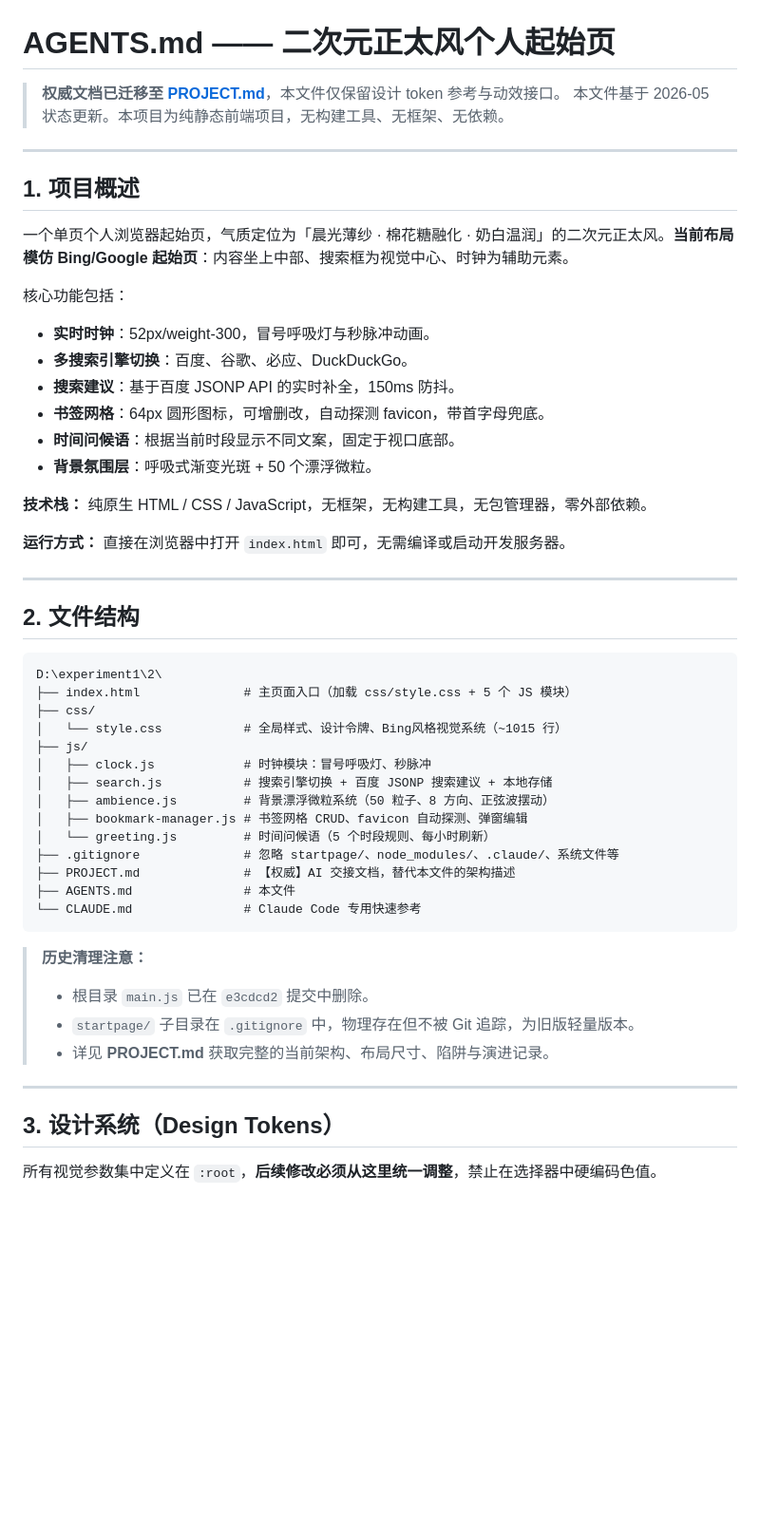
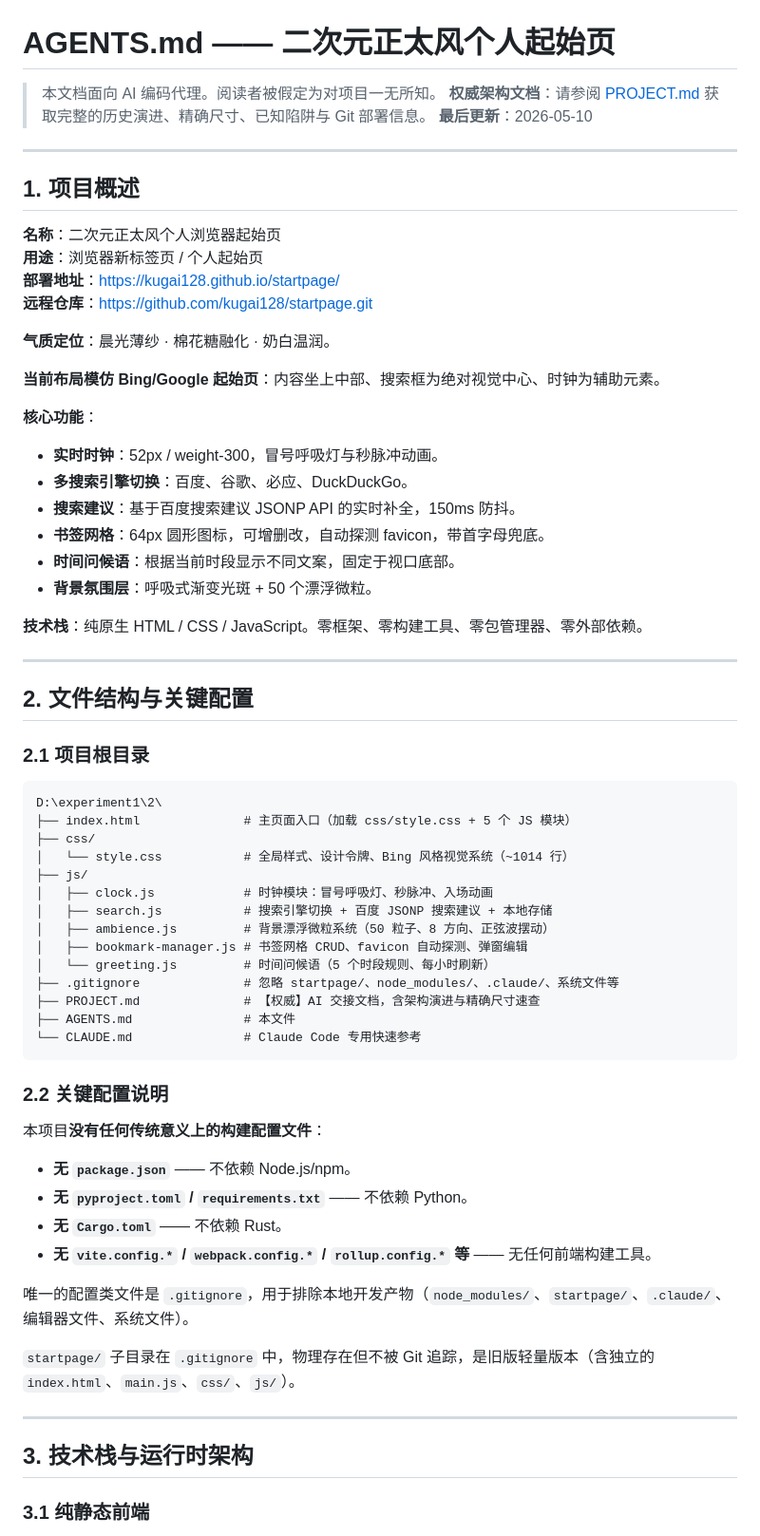
Before and after one commit to kugai128/startpage, a Markdown page: AGENTS.md, the part around one of its changes. Shown at 95% size. Drawn GitHub-style; blank space fills up the shorter version.

````diff
--- a/AGENTS.md
+++ b/AGENTS.md
@@ -1,56 +1,71 @@
 # AGENTS.md —— 二次元正太风个人起始页
 
-> **权威文档已迁移至 [PROJECT.md](./PROJECT.md)**，本文件仅保留设计 token 参考与动效接口。
-> 本文件基于 2026-05 状态更新。本项目为纯静态前端项目，无构建工具、无框架、无依赖。
+> 本文档面向 AI 编码代理。阅读者被假定为对项目一无所知。
+> **权威架构文档**：请参阅 [PROJECT.md](./PROJECT.md) 获取完整的历史演进、精确尺寸、已知陷阱与 Git 部署信息。
+> **最后更新**：2026-05-10
 
 ---
 
 ## 1. 项目概述
 
-一个单页个人浏览器起始页，气质定位为「晨光薄纱 · 棉花糖融化 · 奶白温润」的二次元正太风。**当前布局模仿 Bing/Google 起始页**：内容坐上中部、搜索框为视觉中心、时钟为辅助元素。
+**名称**：二次元正太风个人浏览器起始页
+**用途**：浏览器新标签页 / 个人起始页
+**部署地址**：https://kugai128.github.io/startpage/
+**远程仓库**：https://github.com/kugai128/startpage.git
 
-核心功能包括：
+**气质定位**：晨光薄纱 · 棉花糖融化 · 奶白温润。
 
-- **实时时钟**：52px/weight-300，冒号呼吸灯与秒脉冲动画。
+**当前布局模仿 Bing/Google 起始页**：内容坐上中部、搜索框为绝对视觉中心、时钟为辅助元素。
+
+**核心功能**：
+- **实时时钟**：52px / weight-300，冒号呼吸灯与秒脉冲动画。
 - **多搜索引擎切换**：百度、谷歌、必应、DuckDuckGo。
-- **搜索建议**：基于百度 JSONP API 的实时补全，150ms 防抖。
+- **搜索建议**：基于百度搜索建议 JSONP API 的实时补全，150ms 防抖。
 - **书签网格**：64px 圆形图标，可增删改，自动探测 favicon，带首字母兜底。
 - **时间问候语**：根据当前时段显示不同文案，固定于视口底部。
 - **背景氛围层**：呼吸式渐变光斑 + 50 个漂浮微粒。
 
-**技术栈：** 纯原生 HTML / CSS / JavaScript，无框架，无构建工具，无包管理器，零外部依赖。
-
-**运行方式：** 直接在浏览器中打开 `index.html` 即可，无需编译或启动开发服务器。
+**技术栈**：纯原生 HTML / CSS / JavaScript。零框架、零构建工具、零包管理器、零外部依赖。
 
 ---
 
-## 2. 文件结构
+## 2. 文件结构与关键配置
+
+### 2.1 项目根目录
 
 ```
 D:\experiment1\2\
 ├── index.html              # 主页面入口（加载 css/style.css + 5 个 JS 模块）
 ├── css/
-│   └── style.css           # 全局样式、设计令牌、Bing风格视觉系统（~1015 行）
+│   └── style.css           # 全局样式、设计令牌、Bing 风格视觉系统（~1014 行）
 ├── js/
-│   ├── clock.js            # 时钟模块：冒号呼吸灯、秒脉冲
+│   ├── clock.js            # 时钟模块：冒号呼吸灯、秒脉冲、入场动画
 │   ├── search.js           # 搜索引擎切换 + 百度 JSONP 搜索建议 + 本地存储
 │   ├── ambience.js         # 背景漂浮微粒系统（50 粒子、8 方向、正弦波摆动）
 │   ├── bookmark-manager.js # 书签网格 CRUD、favicon 自动探测、弹窗编辑
 │   └── greeting.js         # 时间问候语（5 个时段规则、每小时刷新）
 ├── .gitignore              # 忽略 startpage/、node_modules/、.claude/、系统文件等
-├── PROJECT.md              # 【权威】AI 交接文档，替代本文件的架构描述
+├── PROJECT.md              # 【权威】AI 交接文档，含架构演进与精确尺寸速查
 ├── AGENTS.md               # 本文件
 └── CLAUDE.md               # Claude Code 专用快速参考
 ```
 
-> **历史清理注意：**
-> - 根目录 `main.js` 已在 `e3cdcd2` 提交中删除。
-> - `startpage/` 子目录在 `.gitignore` 中，物理存在但不被 Git 追踪，为旧版轻量版本。
-> - 详见 **PROJECT.md** 获取完整的当前架构、布局尺寸、陷阱与演进记录。
+### 2.2 关键配置说明
+
+本项目**没有任何传统意义上的构建配置文件**：
+
+- **无 `package.json`** —— 不依赖 Node.js/npm。
+- **无 `pyproject.toml` / `requirements.txt`** —— 不依赖 Python。
+- **无 `Cargo.toml`** —— 不依赖 Rust。
+- **无 `vite.config.*` / `webpack.config.*` / `rollup.config.*` 等** —— 无任何前端构建工具。
+
+唯一的配置类文件是 `.gitignore`，用于排除本地开发产物（`node_modules/`、`startpage/`、`.claude/`、编辑器文件、系统文件）。
+
+`startpage/` 子目录在 `.gitignore` 中，物理存在但不被 Git 追踪，是旧版轻量版本（含独立的 `index.html`、`main.js`、`css/`、`js/`）。
 
 ---
 
-## 3. 设计系统（Design Tokens）
+## 3. 技术栈与运行时架构
 
-所有视觉参数集中定义在 `:root`，**后续修改必须从这里统一调整**，禁止在选择器中硬编码色值。
+### 3.1 纯静态前端
 
````
Also changed, not shown: other parts of AGENTS.md (+108 -171 lines).
